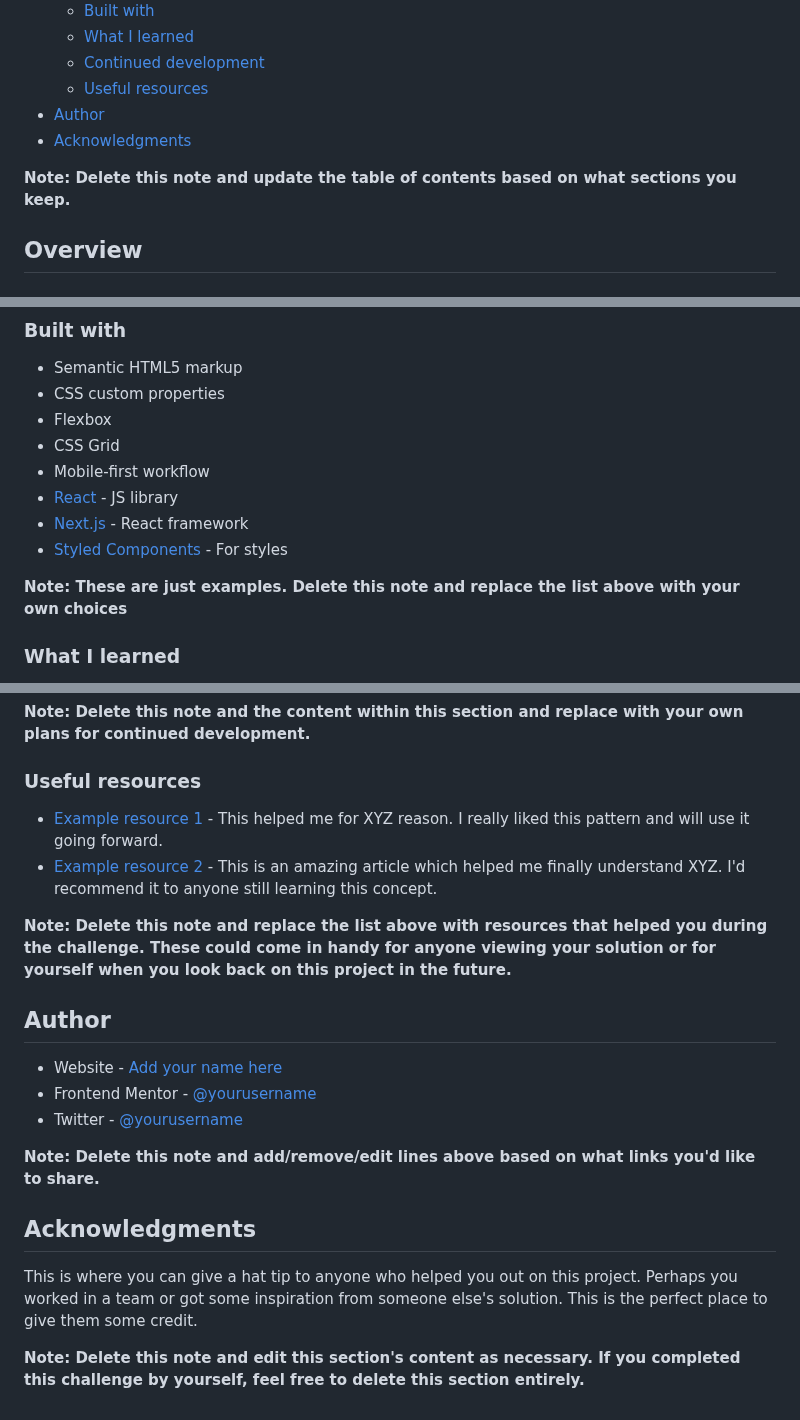
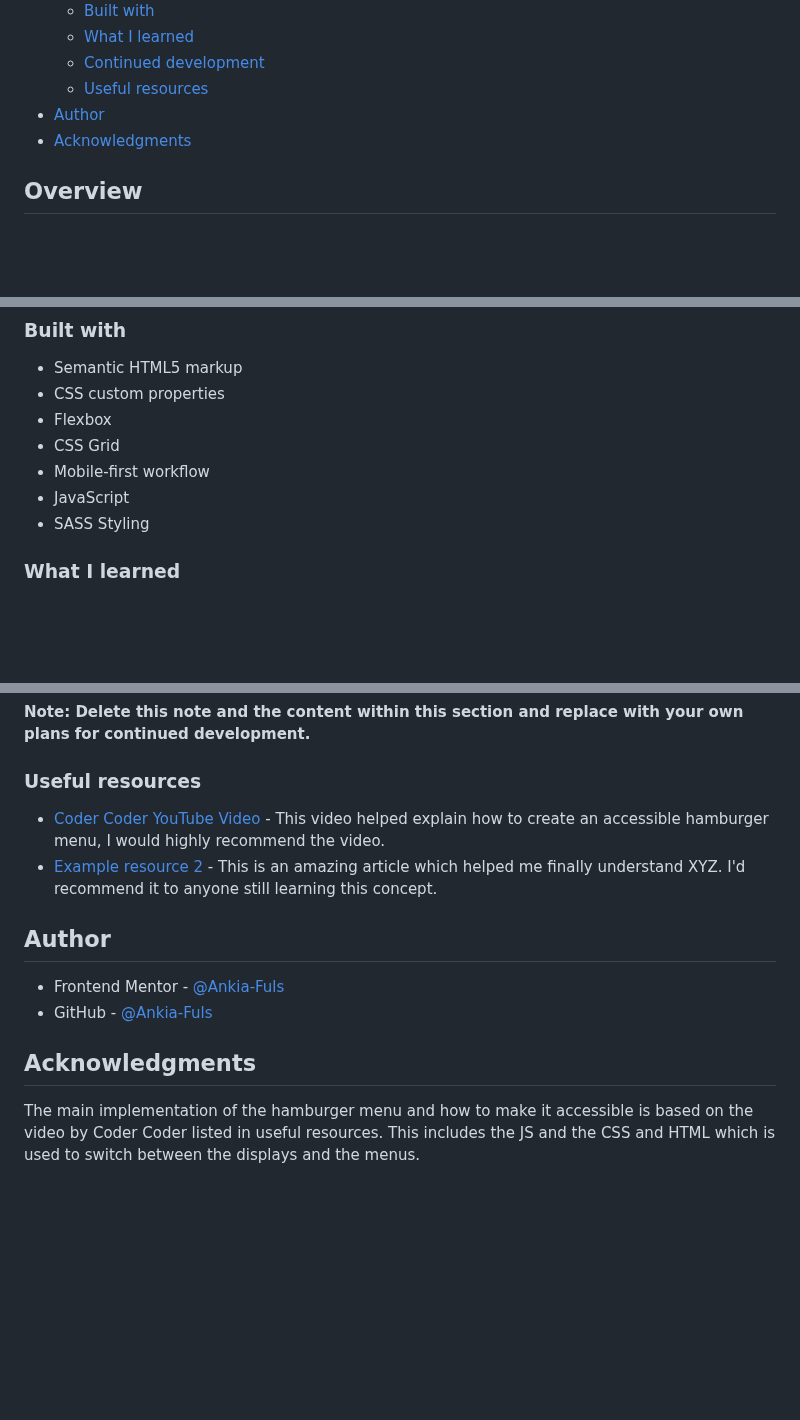
Before and after one commit to Ankia-Fuls/fem-news-homepage, a Markdown page: README-template.md, 3 parts joined by grey strips. GitHub-like rendering; blank space fills up the shorter version.

```diff
--- a/README-template.md
+++ b/README-template.md
@@ -15,8 +15,6 @@ This is a solution to the [News homepage challenge on Frontend Mentor](https://w
   - [Useful resources](#useful-resources)
 - [Author](#author)
 - [Acknowledgments](#acknowledgments)
-
-**Note: Delete this note and update the table of contents based on what sections you keep.**
 
 ## Overview
 
@@ -53,11 +51,8 @@ Then crop/optimize/edit your image however you like, add it to your project, and
 - Flexbox
 - CSS Grid
 - Mobile-first workflow
-- [React](https://reactjs.org/) - JS library
-- [Next.js](https://nextjs.org/) - React framework
-- [Styled Components](https://styled-components.com/) - For styles
-
-**Note: These are just examples. Delete this note and replace the list above with your own choices**
+- JavaScript
+- SASS Styling
 
 ### What I learned
 
@@ -91,21 +86,15 @@ Use this section to outline areas that you want to continue focusing on in futur
 
 ### Useful resources
 
-- [Example resource 1](https://www.example.com) - This helped me for XYZ reason. I really liked this pattern and will use it going forward.
+- [Coder Coder YouTube Video](https://www.youtube.com/watch?v=pBv7igaxfQE) - This video helped explain how to create an accessible hamburger menu, I would highly recommend the video.
 - [Example resource 2](https://www.example.com) - This is an amazing article which helped me finally understand XYZ. I'd recommend it to anyone still learning this concept.
 
-**Note: Delete this note and replace the list above with resources that helped you during the challenge. These could come in handy for anyone viewing your solution or for yourself when you look back on this project in the future.**
 
 ## Author
 
-- Website - [Add your name here](https://www.your-site.com)
-- Frontend Mentor - [@yourusername](https://www.frontendmentor.io/profile/yourusername)
-- Twitter - [@yourusername](https://www.twitter.com/yourusername)
-
-**Note: Delete this note and add/remove/edit lines above based on what links you'd like to share.**
+- Frontend Mentor - [@Ankia-Fuls](https://www.frontendmentor.io/profile/Ankia-Fuls)
+- GitHub - [@Ankia-Fuls](https://github.com/Ankia-Fuls)
 
 ## Acknowledgments
 
-This is where you can give a hat tip to anyone who helped you out on this project. Perhaps you worked in a team or got some inspiration from someone else's solution. This is the perfect place to give them some credit.
-
-**Note: Delete this note and edit this section's content as necessary. If you completed this challenge by yourself, feel free to delete this section entirely.**
+The main implementation of the hamburger menu and how to make it accessible is based on the video by Coder Coder listed in useful resources. This includes the JS and the CSS and HTML which is used to switch between the displays and the menus.
```
